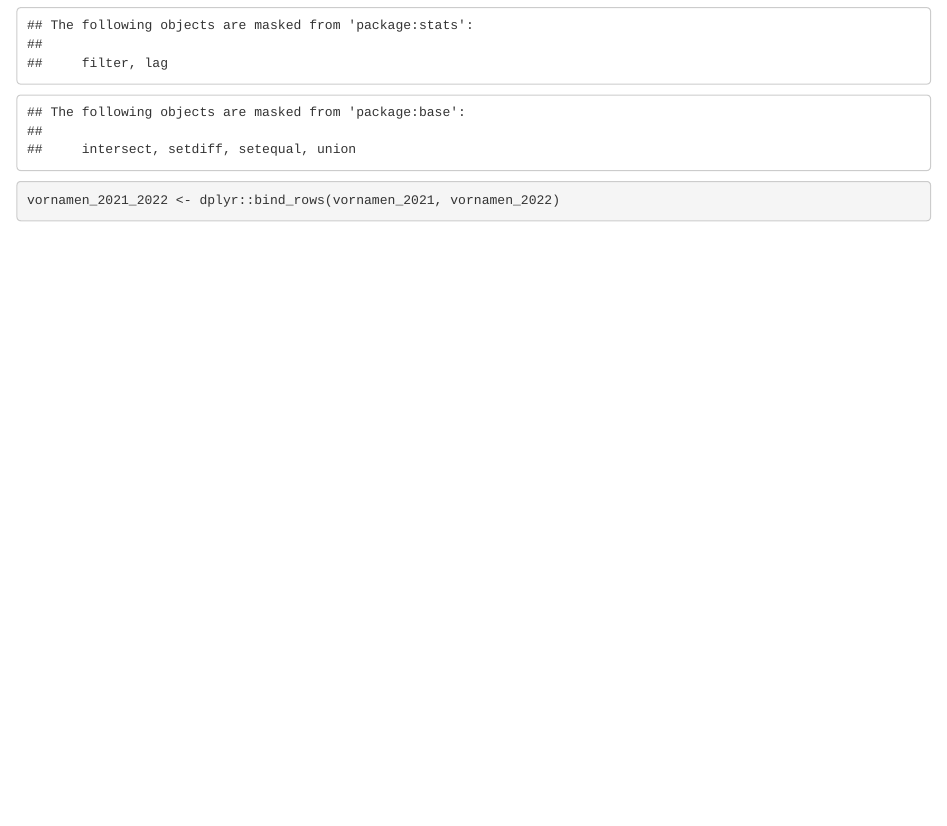
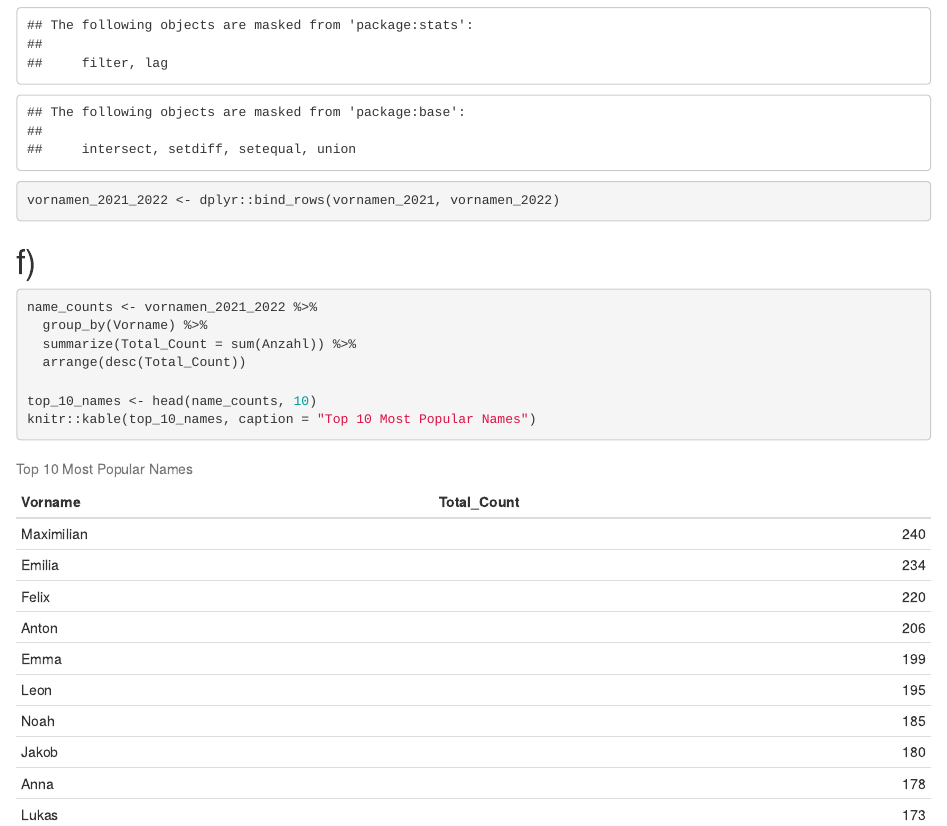
Before and after one commit to ConstantinSchuh/exeRcise-sheet-3, an R Markdown document (Exercise_3_C.Schuh_D.Alifa.rmd): the page in a window 1100 px wide, from 2030 px down. Rendered offline with R 4.5, knitr and Pandoc, with nearby package versions.

Commit message:
Exercise 3: f)

````diff
--- a/Exercise_3_C.Schuh_D.Alifa.rmd
+++ b/Exercise_3_C.Schuh_D.Alifa.rmd
@@ -74,3 +74,15 @@ vornamen_2022$year <- 2022
 library(dplyr)
 vornamen_2021_2022 <- dplyr::bind_rows(vornamen_2021, vornamen_2022)
 ```
+
+# f)
+
+```{r}
+name_counts <- vornamen_2021_2022 %>%
+  group_by(Vorname) %>%
+  summarize(Total_Count = sum(Anzahl)) %>%
+  arrange(desc(Total_Count))
+
+top_10_names <- head(name_counts, 10)
+knitr::kable(top_10_names, caption = "Top 10 Most Popular Names")
+```
````
